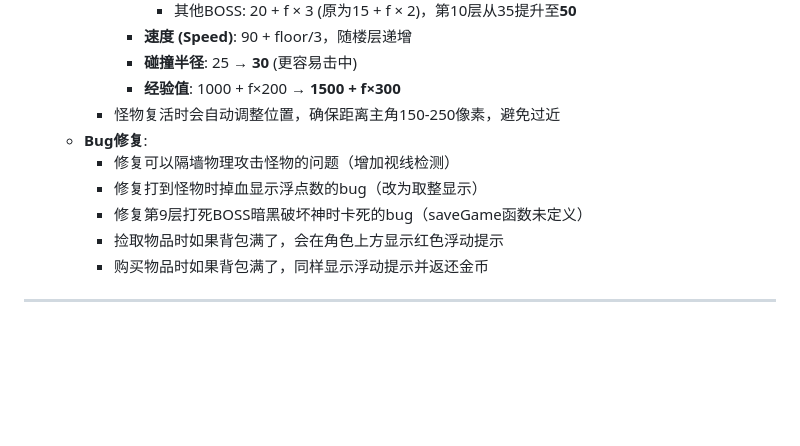
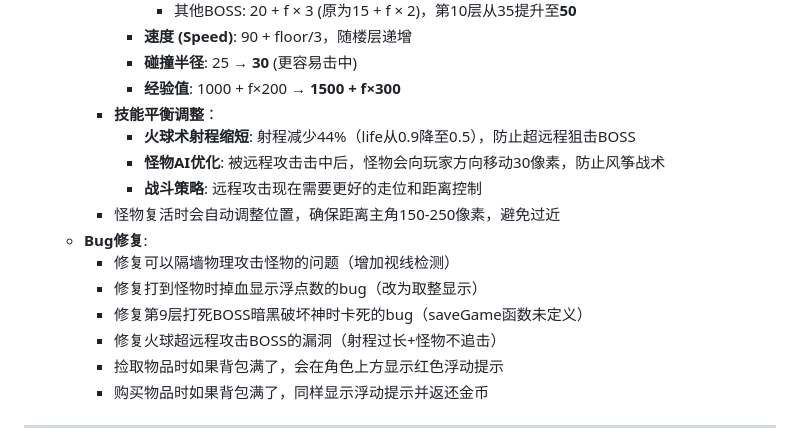
Before and after one commit to vorojar/diablo-web, a Markdown page: README.md, the part around the change. Rendered like a GitHub page; blank space fills up the shorter version.

Commit message:
docs: 更新v1.8日志，补充火球射程调整和怪物AI优化

```diff
--- a/README.md
+++ b/README.md
@@ -183,11 +183,16 @@
       - **速度 (Speed)**: 90 + floor/3，随楼层递增
       - **碰撞半径**: 25 → **30** (更容易击中)
       - **经验值**: 1000 + f×200 → **1500 + f×300**
+    - **技能平衡调整**：
+      - **火球术射程缩短**: 射程减少44%（life从0.9降至0.5），防止超远程狙击BOSS
+      - **怪物AI优化**: 被远程攻击击中后，怪物会向玩家方向移动30像素，防止风筝战术
+      - **战斗策略**: 远程攻击现在需要更好的走位和距离控制
     - 怪物复活时会自动调整位置，确保距离主角150-250像素，避免过近
   - **Bug修复**:
     - 修复可以隔墙物理攻击怪物的问题（增加视线检测）
     - 修复打到怪物时掉血显示浮点数的bug（改为取整显示）
     - 修复第9层打死BOSS暗黑破坏神时卡死的bug（saveGame函数未定义）
+    - 修复火球超远程攻击BOSS的漏洞（射程过长+怪物不追击）
     - 捡取物品时如果背包满了，会在角色上方显示红色浮动提示
     - 购买物品时如果背包满了，同样显示浮动提示并返还金币
 
```
